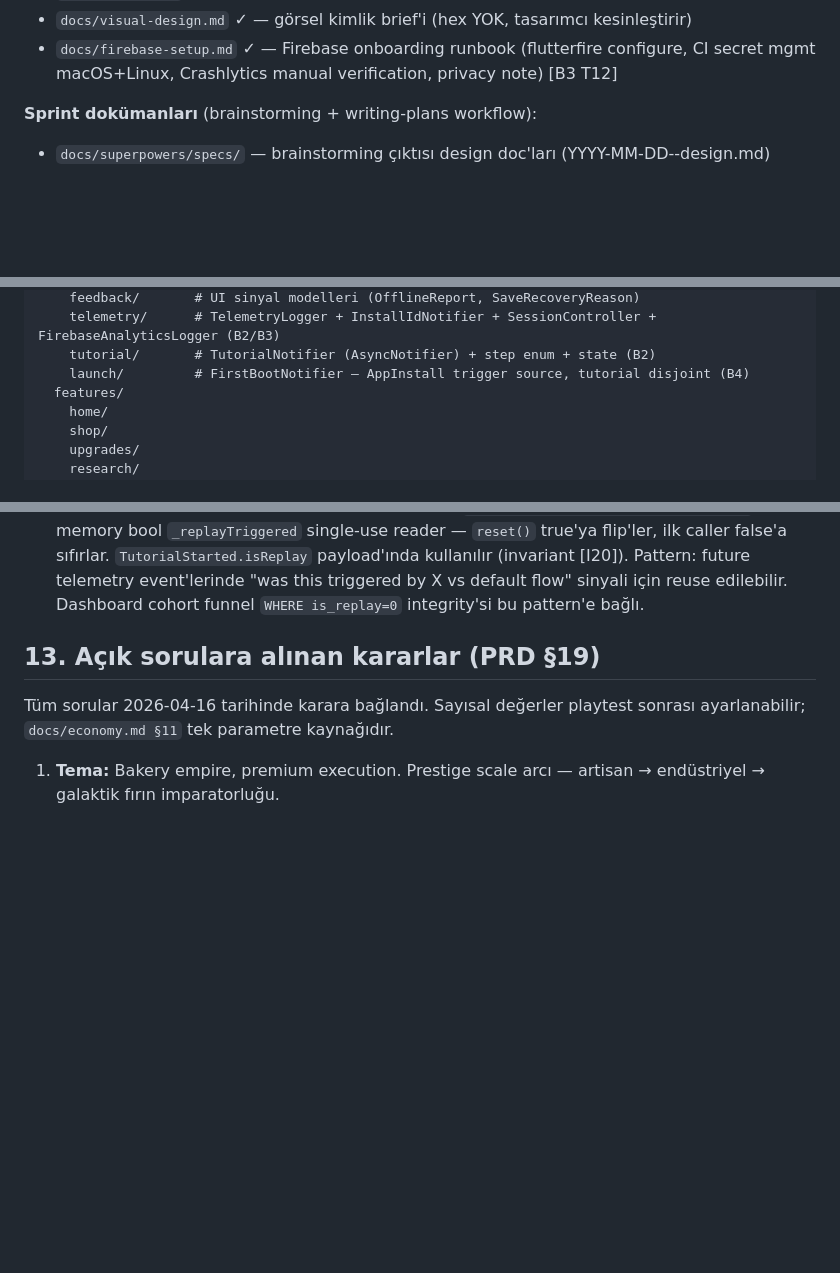
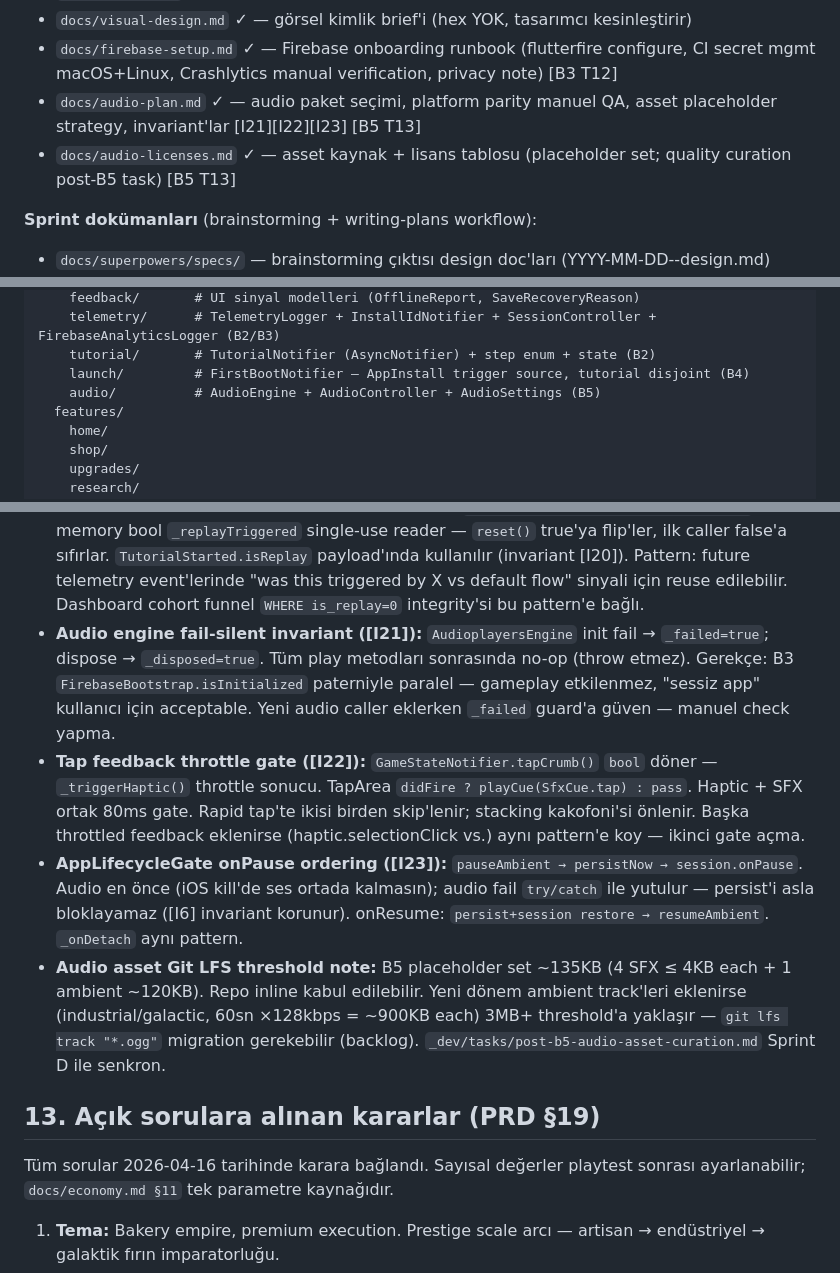
Before and after one commit to hsnbilici/Crambs, a Markdown page: CLAUDE.md, 3 parts joined by grey strips. Rendered like a GitHub page; blank space fills up the shorter version.

Commit message:
sprint-b5(T14): CLAUDE.md §4/§5/§12 + invariants [I21][I22][I23] + post-B5 followup note

```diff
--- a/CLAUDE.md
+++ b/CLAUDE.md
@@ -109,6 +109,8 @@ xcrun simctl spawn booted log stream --predicate 'process == "Runner"' --level d
 - `docs/ci-plan.md` ✓ — GitHub Actions workflow şablonları
 - `docs/visual-design.md` ✓ — görsel kimlik brief'i (hex YOK, tasarımcı kesinleştirir)
 - `docs/firebase-setup.md` ✓ — Firebase onboarding runbook (flutterfire configure, CI secret mgmt macOS+Linux, Crashlytics manual verification, privacy note) [B3 T12]
+- `docs/audio-plan.md` ✓ — audio paket seçimi, platform parity manuel QA, asset placeholder strategy, invariant'lar [I21][I22][I23] [B5 T13]
+- `docs/audio-licenses.md` ✓ — asset kaynak + lisans tablosu (placeholder set; quality curation post-B5 task) [B5 T13]
 
 **Sprint dokümanları** (brainstorming + writing-plans workflow):
 - `docs/superpowers/specs/` — brainstorming çıktısı design doc'ları (YYYY-MM-DD-<feature>-design.md)
@@ -133,6 +135,7 @@ lib/
     telemetry/      # TelemetryLogger + InstallIdNotifier + SessionController + FirebaseAnalyticsLogger (B2/B3)
     tutorial/       # TutorialNotifier (AsyncNotifier) + step enum + state (B2)
     launch/         # FirstBootNotifier — AppInstall trigger source, tutorial disjoint (B4)
+    audio/          # AudioEngine + AudioController + AudioSettings (B5)
   features/
     home/
     shop/
@@ -264,6 +267,10 @@ Yanlış uygulanması kolay olan noktalar:
 - **kAgeNotLoaded (-1) sentinel pattern:** `InstallIdNotifier.installIdAgeMs` getter'ı `_createdAt == null` ise `-1` döner (`kAgeNotLoaded` sabit). Pre-ensureLoaded race state → integration test [I15] bu sentinel'ı production emission'da reddeder. SessionStart payload'a wiring'de `?? 0` fallback YAZMAYIN — bug sinyali olarak `-1` propagate edilir, B2 `<not-loaded>` string sentinel pattern'iyle hizalı. Clock-backward guard: `diff < 0 ? 0 : diff` (negative aggregation dashboard'u kirletir).
 - **FirstBootNotifier disjoint pattern (B4):** `lib/core/launch/first_boot_notifier.dart` — AppInstall trigger source olarak `crumbs.first_launch_observed` bool pref kullanır. `tutorialState.firstLaunchMarked` B3/earlier'da trigger'dı, B4'te sadece tutorial semantic korur. `TutorialNotifier.reset()` bu provider'a dokunmaz — tutorial replay AppInstall re-emit etmez (invariant [I18]). Migration proxy: `install_id` varlığı B1+ user sinyali — pre-B4 install'larda backfill observed=true (AppInstall suppressed). Pattern'ı yeni launch-gated event'lerde reuse et: separate pref, separate Notifier, disjoint from other state providers.
 - **consumeReplayFlag single-use pattern (B4):** `TutorialNotifier.consumeReplayFlag()` in-memory bool `_replayTriggered` single-use reader — `reset()` true'ya flip'ler, ilk caller false'a sıfırlar. `TutorialStarted.isReplay` payload'ında kullanılır (invariant [I20]). Pattern: future telemetry event'lerinde "was this triggered by X vs default flow" sinyali için reuse edilebilir. Dashboard cohort funnel `WHERE is_replay=0` integrity'si bu pattern'e bağlı.
+- **Audio engine fail-silent invariant ([I21]):** `AudioplayersEngine` init fail → `_failed=true`; dispose → `_disposed=true`. Tüm play metodları sonrasında no-op (throw etmez). Gerekçe: B3 `FirebaseBootstrap.isInitialized` paterniyle paralel — gameplay etkilenmez, "sessiz app" kullanıcı için acceptable. Yeni audio caller eklerken `_failed` guard'a güven — manuel check yapma.
+- **Tap feedback throttle gate ([I22]):** `GameStateNotifier.tapCrumb()` `bool` döner — `_triggerHaptic()` throttle sonucu. TapArea `didFire ? playCue(SfxCue.tap) : pass`. Haptic + SFX ortak 80ms gate. Rapid tap'te ikisi birden skip'lenir; stacking kakofoni'si önlenir. Başka throttled feedback eklenirse (haptic.selectionClick vs.) aynı pattern'e koy — ikinci gate açma.
+- **AppLifecycleGate onPause ordering ([I23]):** `pauseAmbient → persistNow → session.onPause`. Audio en önce (iOS kill'de ses ortada kalmasın); audio fail `try/catch` ile yutulur — persist'i asla bloklayamaz ([I6] invariant korunur). onResume: `persist+session restore → resumeAmbient`. `_onDetach` aynı pattern.
+- **Audio asset Git LFS threshold note:** B5 placeholder set ~135KB (4 SFX ≤ 4KB each + 1 ambient ~120KB). Repo inline kabul edilebilir. Yeni dönem ambient track'leri eklenirse (industrial/galactic, 60sn ×128kbps = ~900KB each) 3MB+ threshold'a yaklaşır — `git lfs track "*.ogg"` migration gerekebilir (backlog). `_dev/tasks/post-b5-audio-asset-curation.md` Sprint D ile senkron.
 
 ## 13. Açık sorulara alınan kararlar (PRD §19)
 Tüm sorular 2026-04-16 tarihinde karara bağlandı. Sayısal değerler playtest sonrası ayarlanabilir; `docs/economy.md §11` tek parametre kaynağıdır.
```
